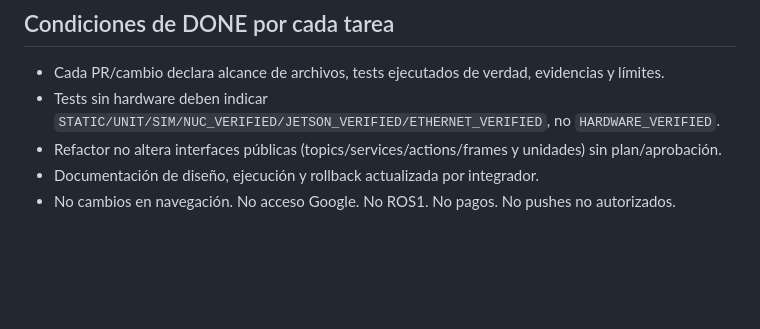
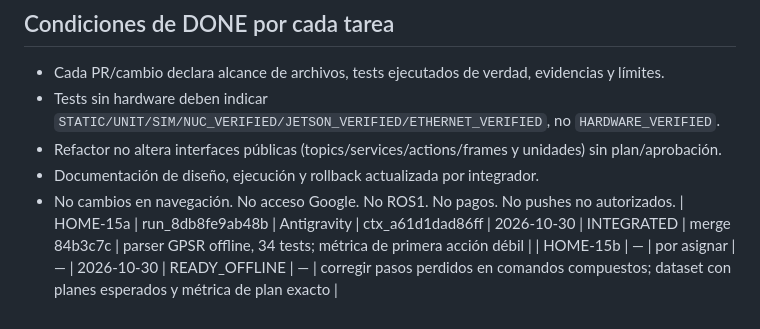
Before and after one commit to ShiiSuii/base_athome, a Markdown page: docs/collab/TASKS.md, the part around the change. GitHub-like rendering; blank space fills up the shorter version.

```diff
--- a/docs/collab/TASKS.md
+++ b/docs/collab/TASKS.md
@@ -94,3 +94,5 @@ Jetson ENCENDIDA y conectada por Ethernet; AgileX Piper apagado; cámara de muñ
 - Refactor no altera interfaces públicas (topics/services/actions/frames y unidades) sin plan/aprobación.
 - Documentación de diseño, ejecución y rollback actualizada por integrador.
 - No cambios en navegación. No acceso Google. No ROS1. No pagos. No pushes no autorizados.
+| HOME-15a | run_8db8fe9ab48b | Antigravity | ctx_a61d1dad86ff | 2026-10-30 | INTEGRATED | merge 84b3c7c | parser GPSR offline, 34 tests; métrica de primera acción débil |
+| HOME-15b | — | por asignar | — | 2026-10-30 | READY_OFFLINE | — | corregir pasos perdidos en comandos compuestos; dataset con planes esperados y métrica de plan exacto |
```
Also changed, not shown: tools/gpsr_parser/README.md (+10 -0 lines).
